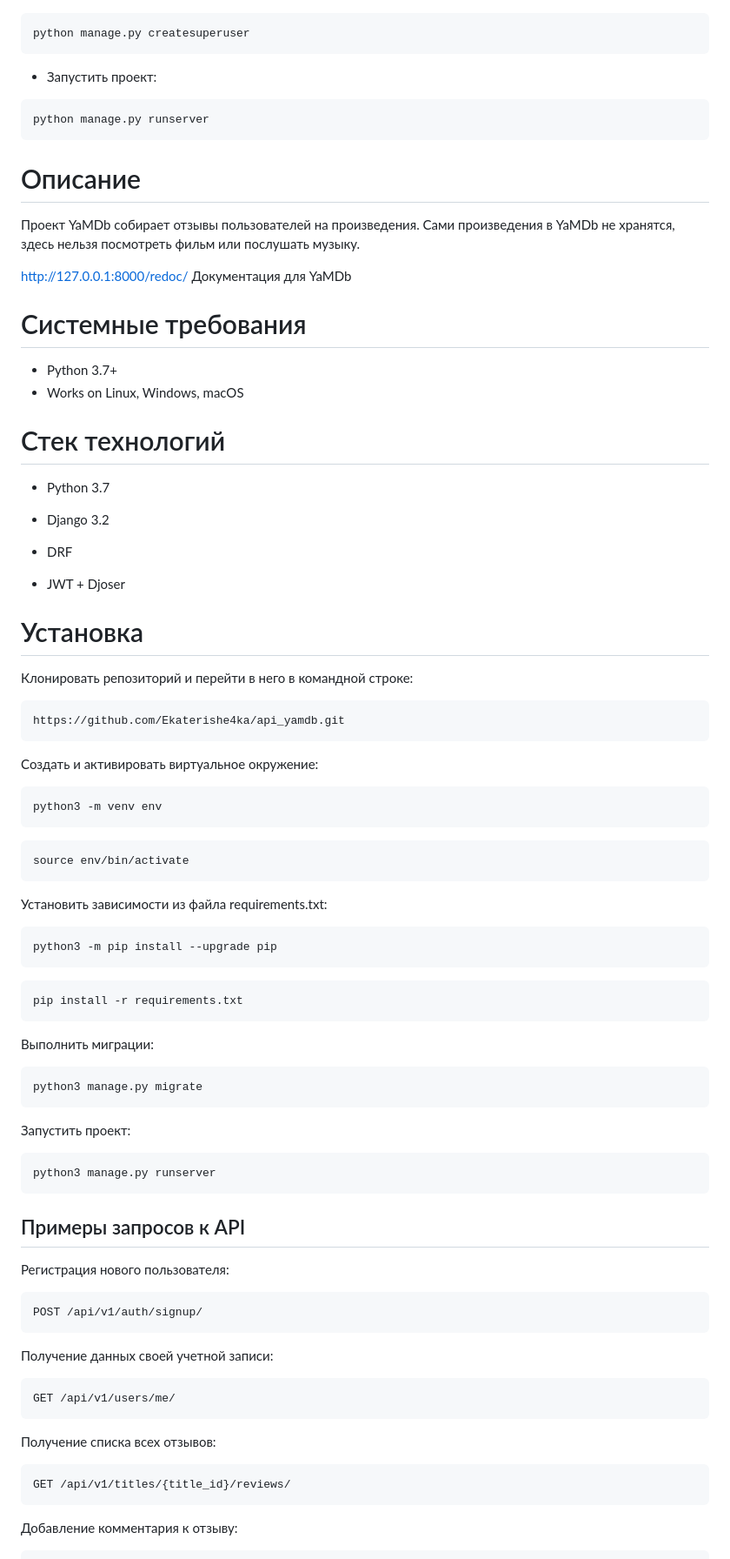
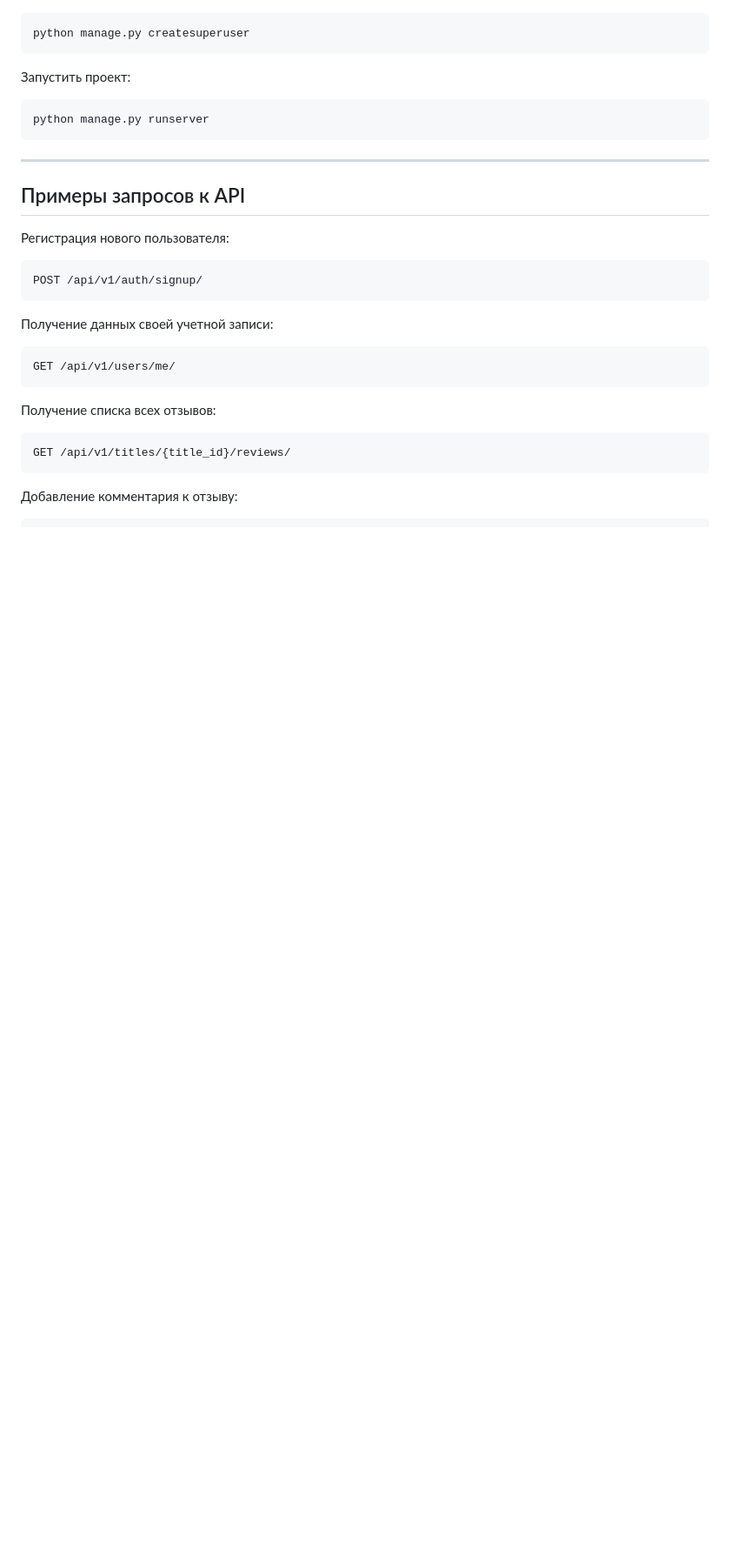
Before and after one commit to tetrapack55/api_yamdb, a Markdown page: README.md, the part around one of its changes. Shown at 87% size. Drawn GitHub-style; blank space fills up the shorter version.

````diff
--- a/README.md
+++ b/README.md
@@ -43,72 +53,11 @@ python manage.py migrate
 ```
 python manage.py createsuperuser
 ```
-
-- Запустить проект:
-
+Запустить проект:
 ```
 python manage.py runserver
 ```
-
-# Описание
-
-Проект YaMDb собирает отзывы пользователей на произведения. Сами произведения в YaMDb не хранятся, здесь нельзя посмотреть фильм или послушать музыку.
-
-http://127.0.0.1:8000/redoc/ Документация для YaMDb
-
-# Системные требования
-- Python 3.7+
-- Works on Linux, Windows, macOS
-
-# Стек технологий
-
-- Python 3.7
-
-- Django 3.2
-
-- DRF
-
-- JWT + Djoser
-
-# Установка
-
-Клонировать репозиторий и перейти в него в командной строке:
-
-```
-https://github.com/Ekaterishe4ka/api_yamdb.git
-```
-
-Cоздать и активировать виртуальное окружение:
-
-```
-python3 -m venv env
-```
-
-```
-source env/bin/activate
-```
-
-Установить зависимости из файла requirements.txt:
-
-```
-python3 -m pip install --upgrade pip
-```
-
-```
-pip install -r requirements.txt
-```
-
-Выполнить миграции:
-
-```
-python3 manage.py migrate
-```
-
-Запустить проект:
-
-```
-python3 manage.py runserver
-```
+___
 
 ## Примеры запросов к API
 
````
Also changed, not shown: other parts of README.md (+38 -28 lines).
